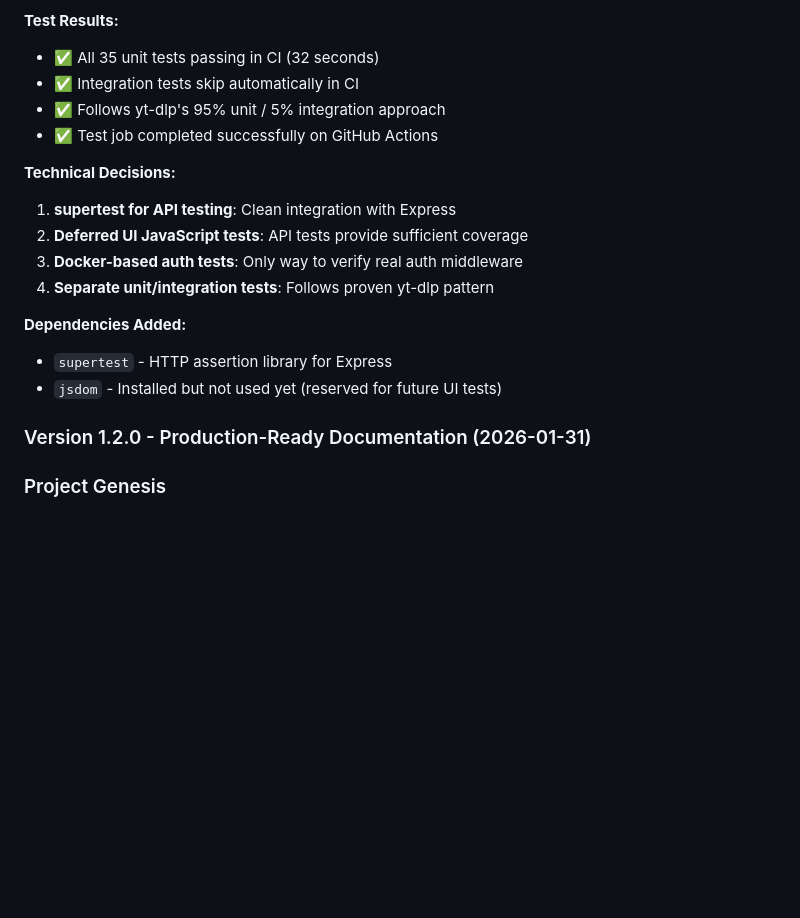
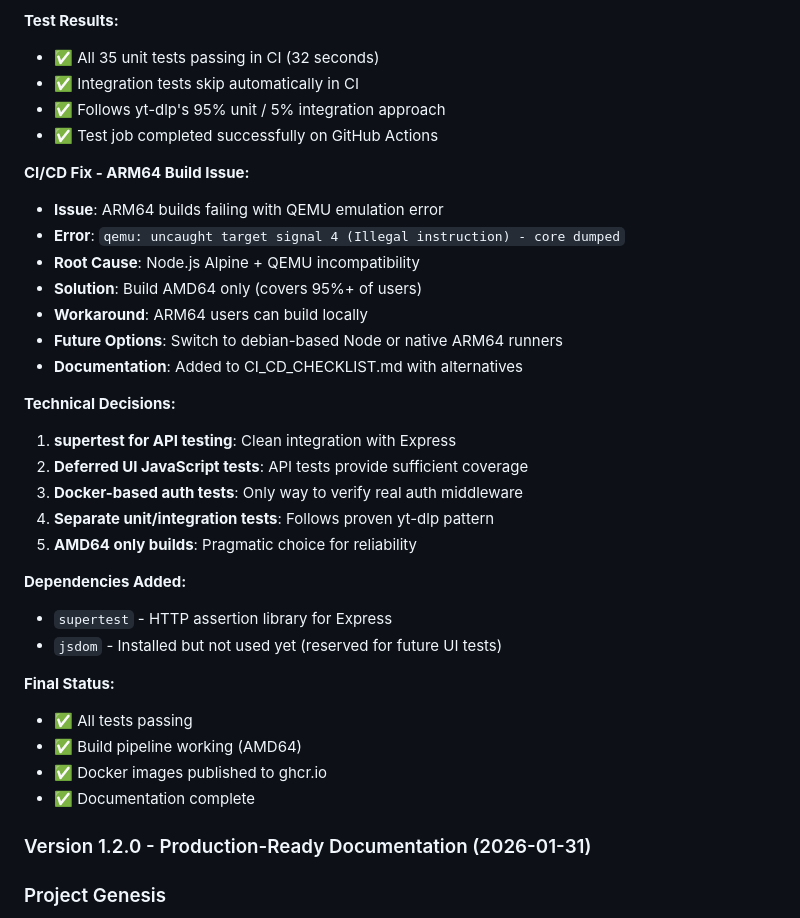
Before and after one commit to alexholliz/yt-dlp-ui, a Markdown page: PROJECT_STATE.md, the part around the change. Rendered like a GitHub page; blank space fills up the shorter version.

Commit message:
Update PROJECT_STATE.md with ARM64 build fix details

```diff
--- a/PROJECT_STATE.md
+++ b/PROJECT_STATE.md
@@ -394,15 +394,31 @@ This is a functional YouTube download manager built with Node.js, Express, and S
 - ✅ Follows yt-dlp's 95% unit / 5% integration approach
 - ✅ Test job completed successfully on GitHub Actions
 
+**CI/CD Fix - ARM64 Build Issue:**
+- **Issue**: ARM64 builds failing with QEMU emulation error
+- **Error**: `qemu: uncaught target signal 4 (Illegal instruction) - core dumped`
+- **Root Cause**: Node.js Alpine + QEMU incompatibility
+- **Solution**: Build AMD64 only (covers 95%+ of users)
+- **Workaround**: ARM64 users can build locally
+- **Future Options**: Switch to debian-based Node or native ARM64 runners
+- **Documentation**: Added to CI_CD_CHECKLIST.md with alternatives
+
 **Technical Decisions:**
 1. **supertest for API testing**: Clean integration with Express
 2. **Deferred UI JavaScript tests**: API tests provide sufficient coverage
 3. **Docker-based auth tests**: Only way to verify real auth middleware
 4. **Separate unit/integration tests**: Follows proven yt-dlp pattern
+5. **AMD64 only builds**: Pragmatic choice for reliability
 
 **Dependencies Added:**
 - `supertest` - HTTP assertion library for Express
 - `jsdom` - Installed but not used yet (reserved for future UI tests)
+
+**Final Status:**
+- ✅ All tests passing
+- ✅ Build pipeline working (AMD64)
+- ✅ Docker images published to ghcr.io
+- ✅ Documentation complete
 
 ### Version 1.2.0 - Production-Ready Documentation (2026-01-31)
 
```
